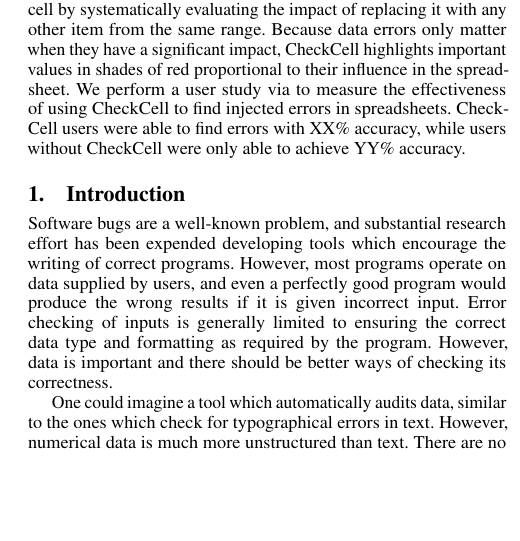
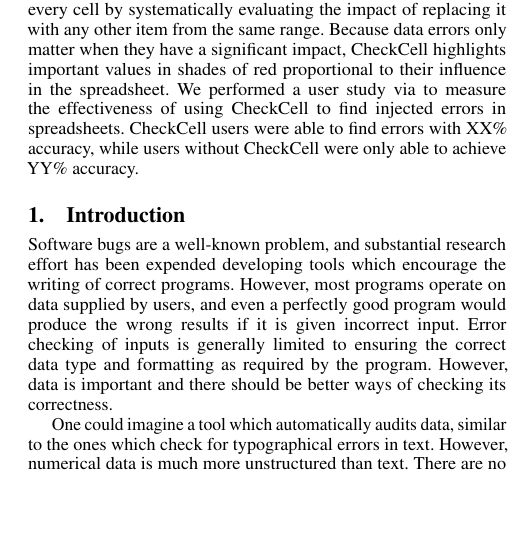
Before and after one commit to plasma-umass/DataDebug, a LaTeX paper (PLDI-2012/main.tex, which reads PLDI-2012/abstract.tex): part of one column of page 1 of 3, cut so that both start at the same text, the shorter picture padded with empty space. Compiled offline with pdfLaTeX; a missing font is replaced by an installed copy or a similar font.

Commit message:
Changed tense.

```diff
--- a/PLDI-2012/abstract.tex
+++ b/PLDI-2012/abstract.tex
@@ -23,7 +23,7 @@
 item from the same range. Because data errors only matter when they
 have a significant impact, CheckCell highlights important values in
 shades of red proportional to their influence in the spreadsheet.  We
-perform a user study via to measure the effectiveness of using
+performed a user study via to measure the effectiveness of using
 CheckCell to find injected errors in spreadsheets. CheckCell users
 were able to find errors with XX\% accuracy, while users without
 CheckCell were only able to achieve YY\% accuracy.
```
